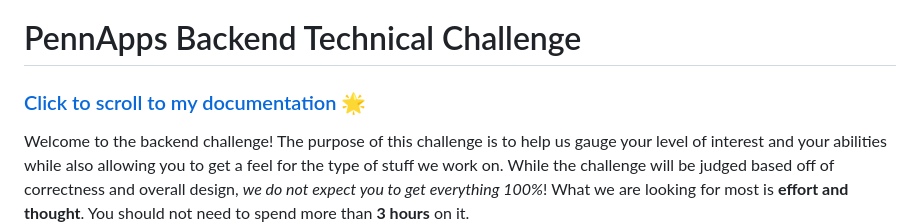
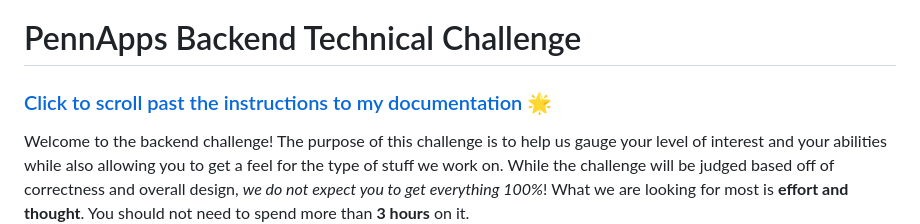
Before and after one commit to rachllee/pennapps, a Markdown page: README.md, the part around the change. GitHub-like rendering.

```diff
--- a/README.md
+++ b/README.md
@@ -1,6 +1,6 @@
 # PennApps Backend Technical Challenge
 
-### [Click to scroll to my documentation](#my-project-documentation) 🌟
+### [Click to scroll past the instructions to my documentation](#my-project-documentation) 🌟
 
 Welcome to the backend challenge! The purpose of this challenge is to help us gauge your level of interest and your abilities while also allowing you to get a feel for the type of stuff we work on. While the challenge will be judged based off of correctness and overall design, *we do not expect you to get everything 100%*! What we are looking for most is **effort and thought**. You should not need to spend more than **3 hours** on it.
 
```
